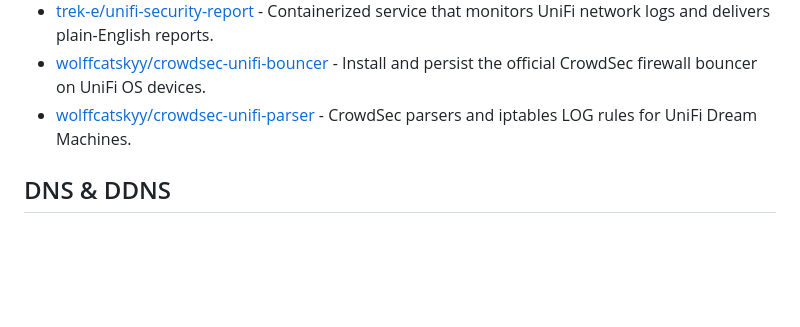
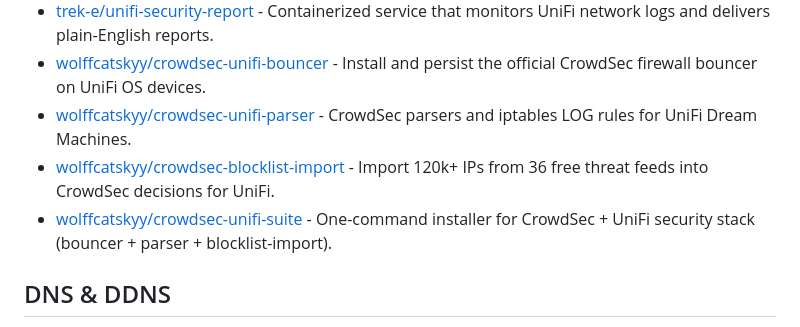
Before and after one commit to wolffcatskyy/awesome-unifi, a Markdown page: README.md, the part around the change. Rendered like a GitHub page; blank space fills up the shorter version.

Commit message:
add crowdsec-blocklist-import and crowdsec-unifi-suite to Security Tools

```diff
--- a/README.md
+++ b/README.md
@@ -176,6 +176,8 @@ UniFi is a line of networking hardware and software by Ubiquiti Inc., including
 - [trek-e/unifi-security-report](https://github.com/trek-e/unifi-security-report) - Containerized service that monitors UniFi network logs and delivers plain-English reports.
 - [wolffcatskyy/crowdsec-unifi-bouncer](https://github.com/wolffcatskyy/crowdsec-unifi-bouncer) - Install and persist the official CrowdSec firewall bouncer on UniFi OS devices.
 - [wolffcatskyy/crowdsec-unifi-parser](https://github.com/wolffcatskyy/crowdsec-unifi-parser) - CrowdSec parsers and iptables LOG rules for UniFi Dream Machines.
+- [wolffcatskyy/crowdsec-blocklist-import](https://github.com/wolffcatskyy/crowdsec-blocklist-import) - Import 120k+ IPs from 36 free threat feeds into CrowdSec decisions for UniFi.
+- [wolffcatskyy/crowdsec-unifi-suite](https://github.com/wolffcatskyy/crowdsec-unifi-suite) - One-command installer for CrowdSec + UniFi security stack (bouncer + parser + blocklist-import).
 
 ## DNS & DDNS
 
```
